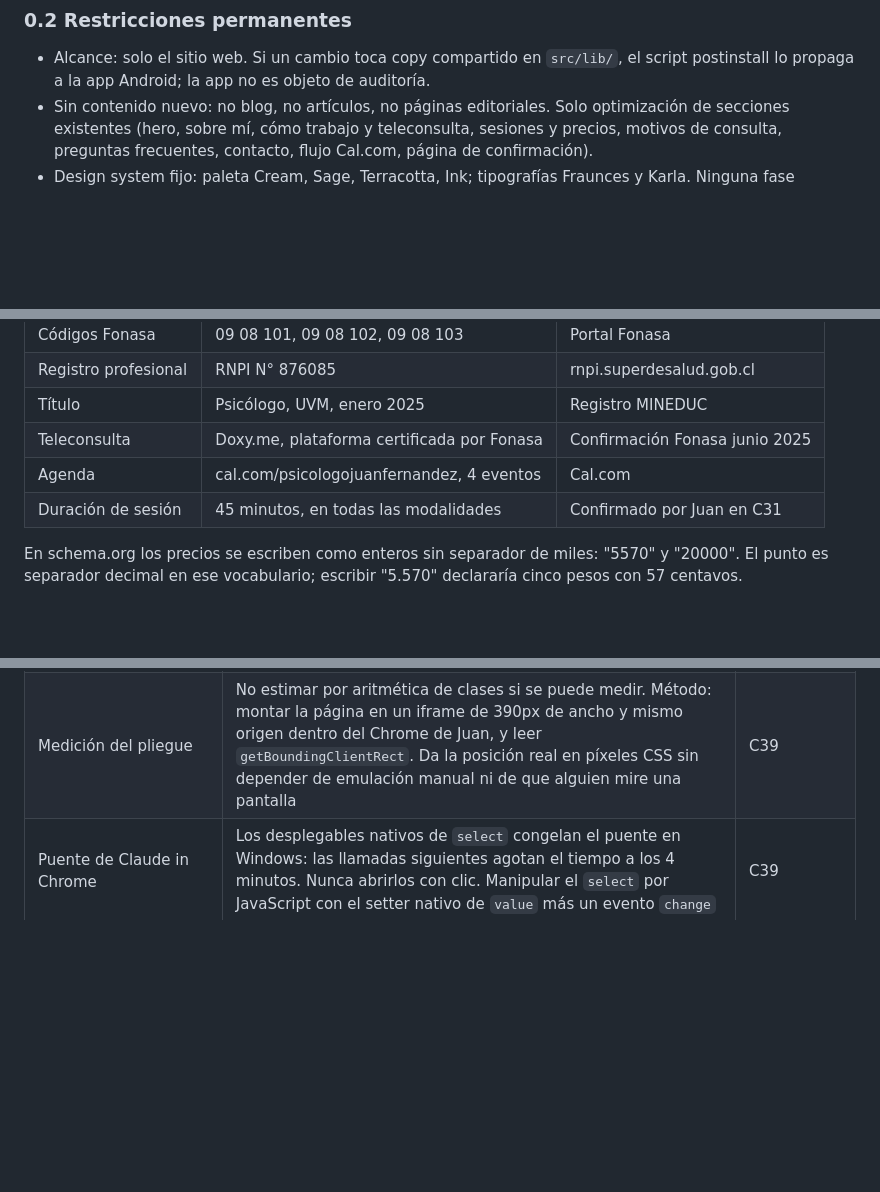
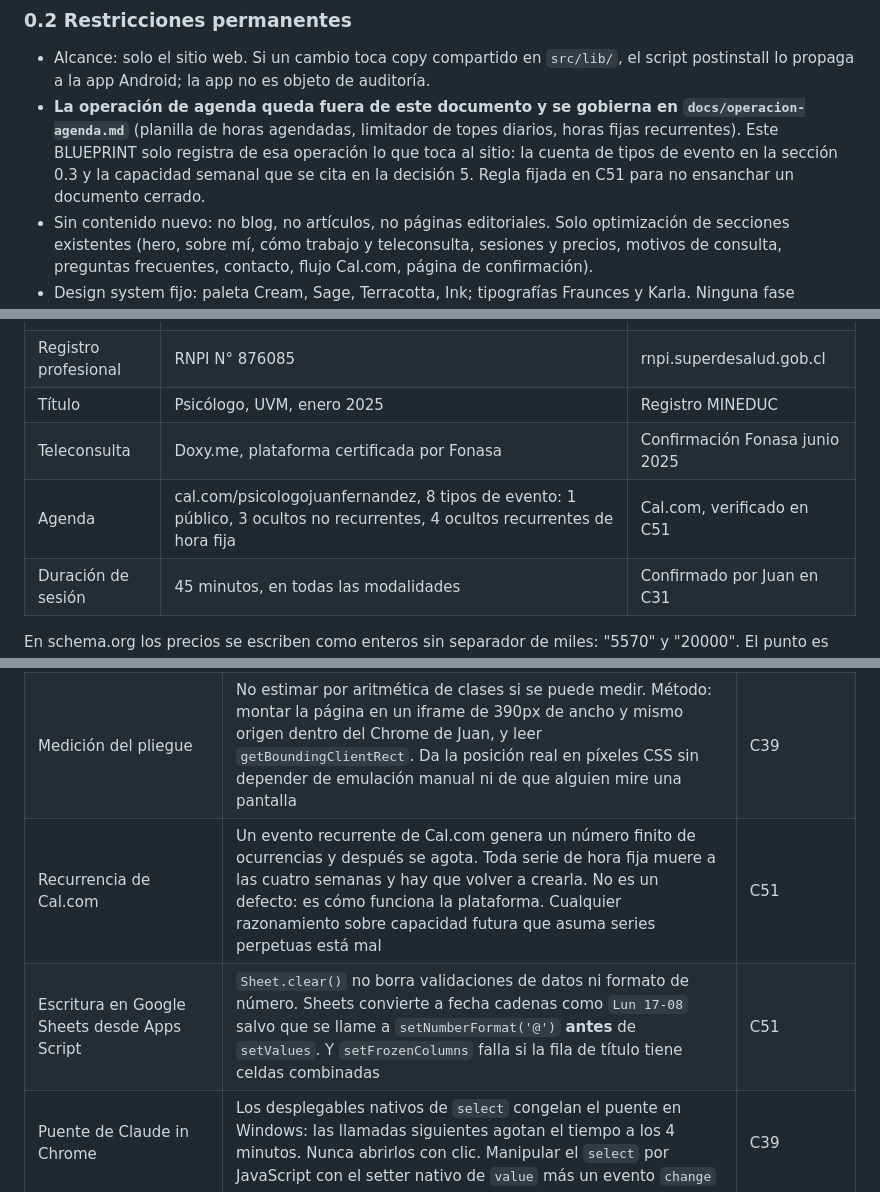
Before and after one commit to juanfernandezzz/sitiopsjuanfernandez, a Markdown page: BLUEPRINT.md, 3 parts joined by grey strips. Drawn GitHub-style; blank space fills up the shorter version.

```diff
--- a/BLUEPRINT.md
+++ b/BLUEPRINT.md
@@ -24,6 +24,7 @@ Este documento define el proceso integral de auditoría y mejora del sitio en se
 ### 0.2 Restricciones permanentes
 
 - Alcance: solo el sitio web. Si un cambio toca copy compartido en `src/lib/`, el script postinstall lo propaga a la app Android; la app no es objeto de auditoría.
+- **La operación de agenda queda fuera de este documento y se gobierna en `docs/operacion-agenda.md`** (planilla de horas agendadas, limitador de topes diarios, horas fijas recurrentes). Este BLUEPRINT solo registra de esa operación lo que toca al sitio: la cuenta de tipos de evento en la sección 0.3 y la capacidad semanal que se cita en la decisión 5. Regla fijada en C51 para no ensanchar un documento cerrado.
 - Sin contenido nuevo: no blog, no artículos, no páginas editoriales. Solo optimización de secciones existentes (hero, sobre mí, cómo trabajo y teleconsulta, sesiones y precios, motivos de consulta, preguntas frecuentes, contacto, flujo Cal.com, página de confirmación).
 - Design system fijo: paleta Cream, Sage, Terracotta, Ink; tipografías Fraunces y Karla. Ninguna fase introduce tipografías, paletas ni insignias visuales nuevas. Las directivas de diseño externas al proyecto se subordinan a este sistema.
 - Los siete greps obligatorios del proyecto deben retornar cero antes de cada commit. Este documento evita deliberadamente escribir los dos términos prohibidos por los greps 3 y 6 (la certificación estadounidense de privacidad sanitaria y la frase de cifrado punto a punto) para que el repositorio se mantenga en cero. Doxy.me se describe siempre y únicamente como "plataforma certificada por Fonasa".
@@ -39,7 +40,7 @@ Este documento define el proceso integral de auditoría y mejora del sitio en se
 | Registro profesional | RNPI N° 876085 | rnpi.superdesalud.gob.cl |
 | Título | Psicólogo, UVM, enero 2025 | Registro MINEDUC |
 | Teleconsulta | Doxy.me, plataforma certificada por Fonasa | Confirmación Fonasa junio 2025 |
-| Agenda | cal.com/psicologojuanfernandez, 4 eventos | Cal.com |
+| Agenda | cal.com/psicologojuanfernandez, 8 tipos de evento: 1 público, 3 ocultos no recurrentes, 4 ocultos recurrentes de hora fija | Cal.com, verificado en C51 |
 | Duración de sesión | 45 minutos, en todas las modalidades | Confirmado por Juan en C31 |
 
 En schema.org los precios se escriben como enteros sin separador de miles: "5570" y "20000". El punto es separador decimal en ese vocabulario; escribir "5.570" declararía cinco pesos con 57 centavos.
@@ -248,6 +252,8 @@ Cada una nació de un error concreto y gobierna todos los ciclos posteriores.
 | Verificación de datos frágiles | Toda cifra, política de terceros o condición de plataforma se verifica contra fuente primaria antes de escribirla. Si no se puede verificar, se declara desconocida en vez de rellenarla | C35 |
 | Pliegue móvil | El orden DOM no es el orden visual cuando hay `flex-col-reverse`. Cualquier cambio en el hero exige recontar qué queda sobre el pliegue en móvil, no solo confirmar que el texto existe en el HTML crudo | C39 |
 | Medición del pliegue | No estimar por aritmética de clases si se puede medir. Método: montar la página en un iframe de 390px de ancho y mismo origen dentro del Chrome de Juan, y leer `getBoundingClientRect`. Da la posición real en píxeles CSS sin depender de emulación manual ni de que alguien mire una pantalla | C39 |
+| Recurrencia de Cal.com | Un evento recurrente de Cal.com genera un número finito de ocurrencias y después se agota. Toda serie de hora fija muere a las cuatro semanas y hay que volver a crearla. No es un defecto: es cómo funciona la plataforma. Cualquier razonamiento sobre capacidad futura que asuma series perpetuas está mal | C51 |
+| Escritura en Google Sheets desde Apps Script | `Sheet.clear()` no borra validaciones de datos ni formato de número. Sheets convierte a fecha cadenas como `Lun 17-08` salvo que se llame a `setNumberFormat('@')` **antes** de `setValues`. Y `setFrozenColumns` falla si la fila de título tiene celdas combinadas | C51 |
 | Puente de Claude in Chrome | Los desplegables nativos de `select` congelan el puente en Windows: las llamadas siguientes agotan el tiempo a los 4 minutos. Nunca abrirlos con clic. Manipular el `select` por JavaScript con el setter nativo de `value` más un evento `change` | C39 |
 
 ### 5.3 Rutina de monitoreo permanente
```
Also changed, not shown: other parts of BLUEPRINT.md (+8 -3 lines), docs/operacion-agenda.md (added, +173 -0 lines).
